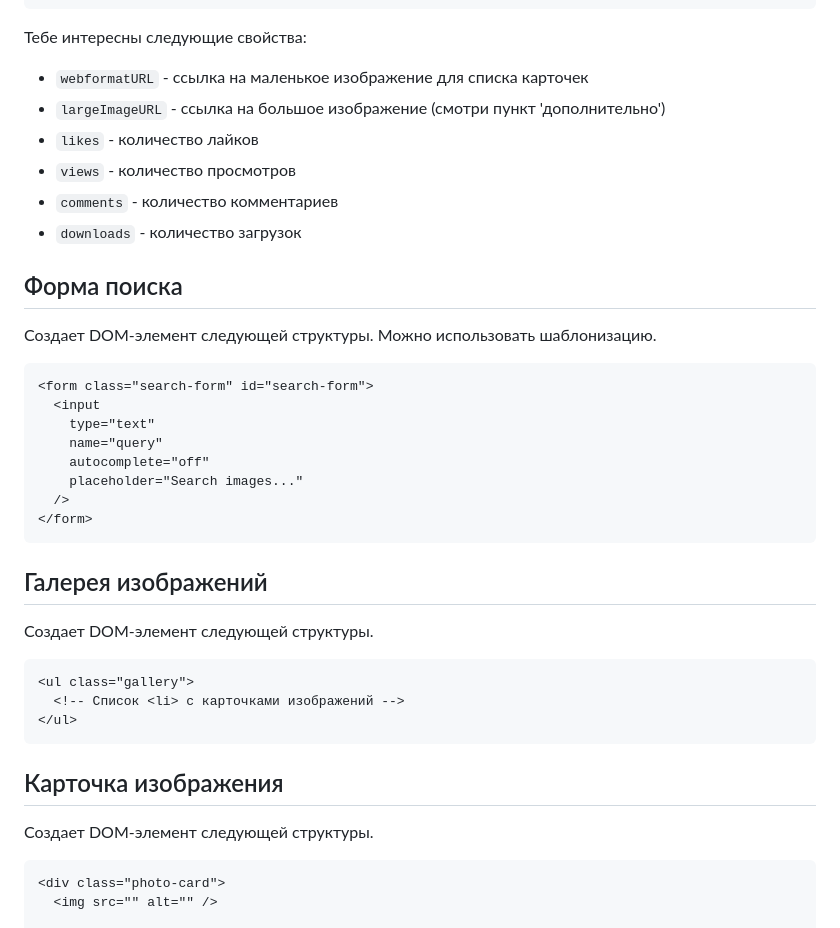
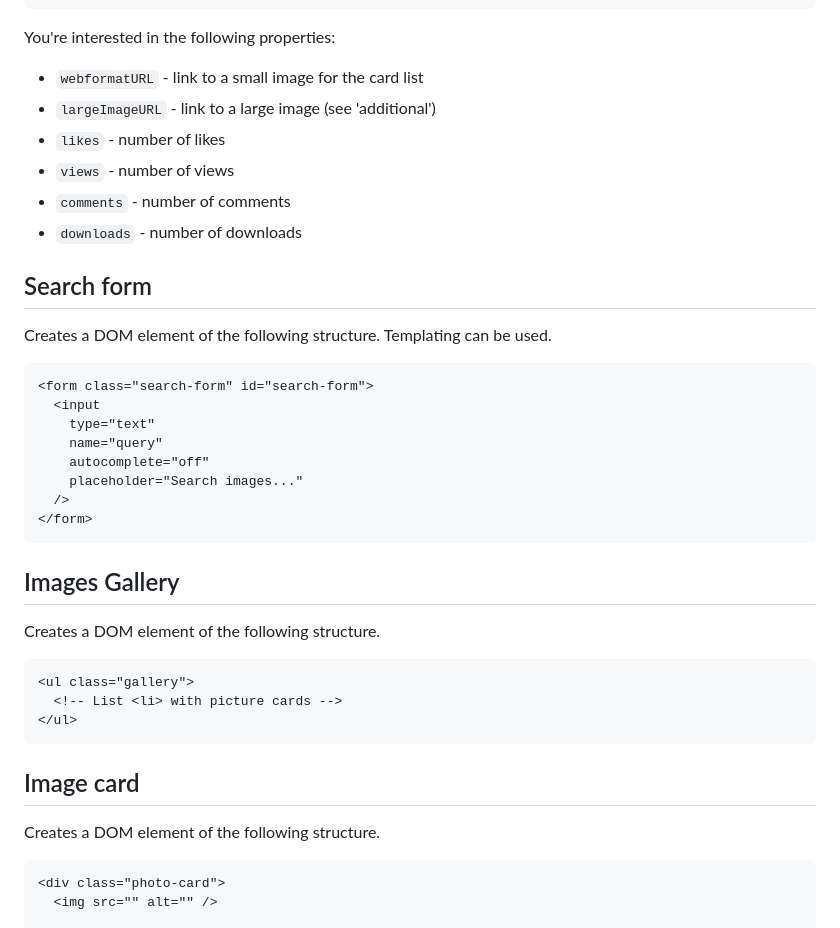
Before and after one commit to Eugene-Pavlovskiy/goit-js-hw-13-image-finder, a Markdown page: README.md, the part around one of its changes. Drawn GitHub-style.

````diff
--- a/README.md
+++ b/README.md
@@ -63,18 +63,18 @@ Pixabay API поддерживает пагинацию, пусть в отве
 }
 ```
 
-Тебе интересны следующие свойства:
+You're interested in the following properties:
 
-- `webformatURL` - ссылка на маленькое изображение для списка карточек
-- `largeImageURL` - ссылка на большое изображение (смотри пункт 'дополнительно')
-- `likes` - количество лайков
-- `views` - количество просмотров
-- `comments` - количество комментариев
-- `downloads` - количество загрузок
+- `webformatURL` - link to a small image for the card list
+- `largeImageURL` - link to a large image (see 'additional')
+- `likes` - number of likes
+- `views` - number of views
+- `comments` - number of comments
+- `downloads` - number of downloads
 
-## Форма поиска
+## Search form
 
-Создает DOM-элемент следующей структуры. Можно использовать шаблонизацию.
+Creates a DOM element of the following structure. Templating can be used.
 
 ```html
 <form class="search-form" id="search-form">
@@ -87,19 +87,19 @@ Pixabay API поддерживает пагинацию, пусть в отве
 </form>
 ```
 
-## Галерея изображений
+## Images Gallery
 
-Создает DOM-элемент следующей структуры.
+Creates a DOM element of the following structure.
 
 ```html
 <ul class="gallery">
-  <!-- Список <li> с карточками изображений -->
+  <!-- List <li> with picture cards -->
 </ul>
 ```
 
-## Карточка изображения
+## Image card
 
-Создает DOM-элемент следующей структуры.
+Creates a DOM element of the following structure.
 
 ```html
 <div class="photo-card">
````
Also changed, not shown: other parts of README.md (+45 -45 lines).
